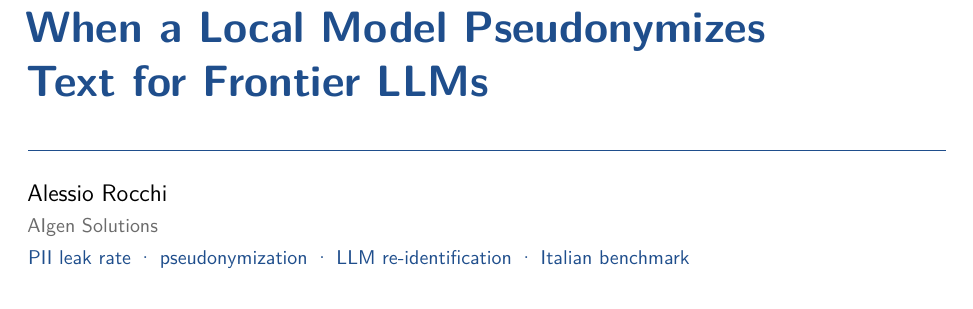
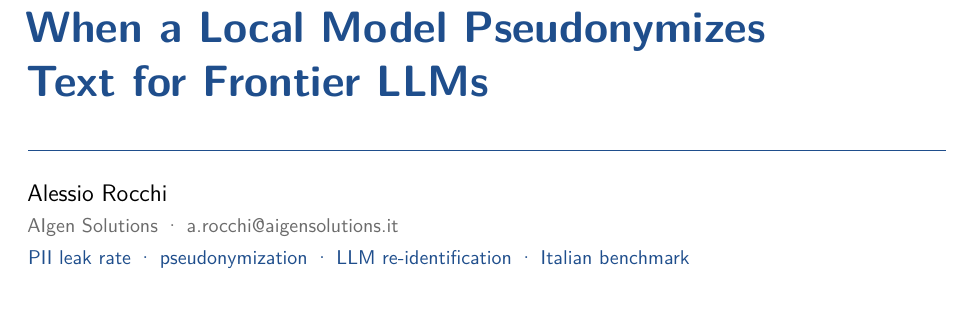
Before and after one commit to AIgen-Solutions-s-r-l/leak-rate, a LaTeX document (paper/main.tex): part of page 1 of 23, cut so that both start at the same text. Compiled offline with pdfLaTeX.

Commit message:
Add contact e-mail to the author block
Co-Authored-By: Claude Fable 5.1 <noreply@anthropic.com>

```diff
--- a/paper/main.tex
+++ b/paper/main.tex
@@ -59,7 +59,7 @@
 
 \vspace{0.7em}
 {\noindent\sffamily\large Alessio Rocchi\par}
-{\noindent\sffamily\small\color{muted}AIgen Solutions\par}
+{\noindent\sffamily\small\color{muted}AIgen Solutions \textperiodcentered\ \href{mailto:a.rocchi@aigensolutions.it}{a.rocchi@aigensolutions.it}\par}
 {\noindent\sffamily\small\color{aigen}PII leak rate \textperiodcentered\ pseudonymization \textperiodcentered\ LLM re-identification \textperiodcentered\ Italian benchmark\par}
 
 \vspace{1.1em}
```
